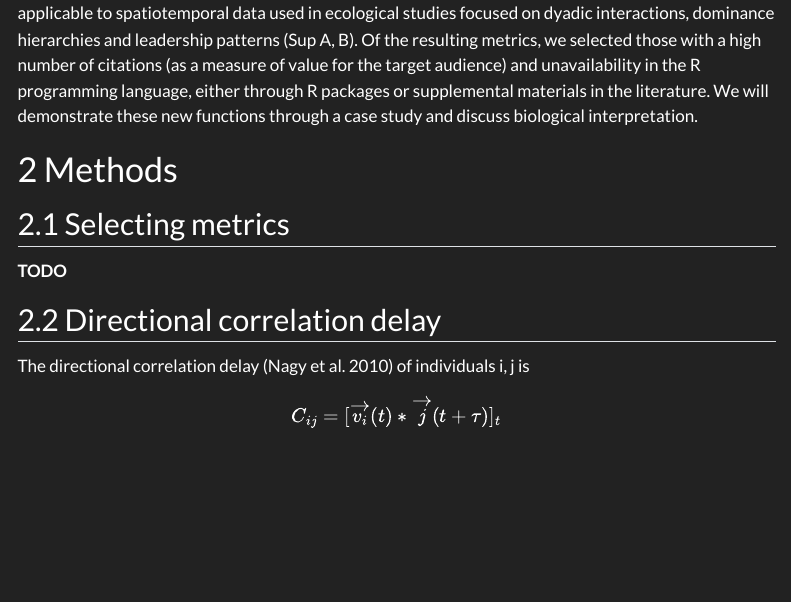
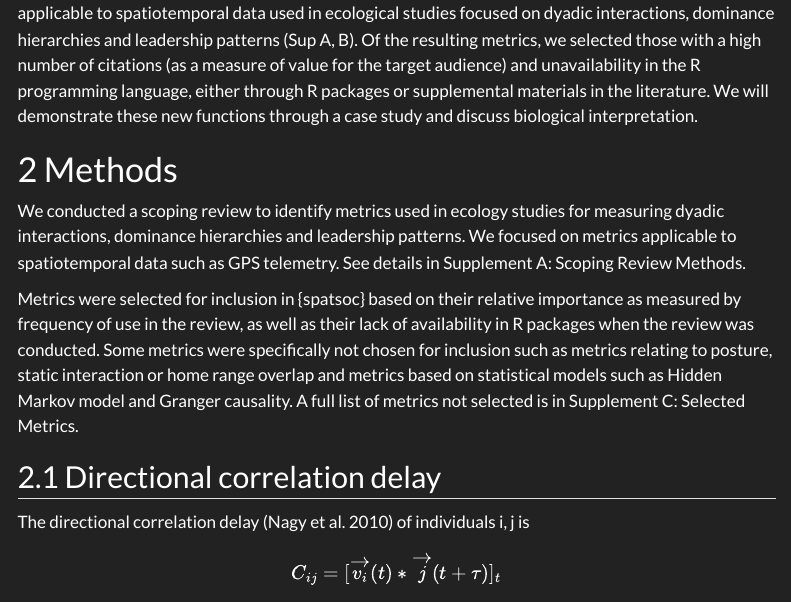
Before and after one commit to robitalec/extending-spatsoc-application-paper, a Quarto document (index.qmd): the page in a window 1100 px wide, from 1360 px down. Rendered offline with R 4.5, knitr and Pandoc in place of Quarto, with nearby package versions; code that draws random numbers runs with fixed seeds of ours; some code elsewhere in the file could not run offline; menus at the side of the page are left out.

Commit message:
note scoping

```diff
--- a/index.qmd
+++ b/index.qmd
@@ -101,8 +101,17 @@ discuss biological interpretation.
 
 # Methods
 
-## Selecting metrics
+We conducted a scoping review to identify metrics used in ecology studies for
+measuring dyadic interactions, dominance hierarchies and leadership patterns. We
+focused on metrics applicable to spatiotemporal data such as GPS telemetry. See
+details in Supplement A: Scoping Review Methods.
 
-**TODO**
+Metrics were selected for inclusion in {spatsoc} based on their relative
+importance as measured by frequency of use in the review, as well as their lack
+of availability in R packages when the review was conducted. Some metrics were
+specifically not chosen for inclusion such as metrics relating to posture,
+static interaction or home range overlap and metrics based on statistical models
+such as Hidden Markov model and Granger causality. A full list of metrics not
+selected is in Supplement C: Selected Metrics.
 
 <!--
```
Also changed, not shown: index.qmd (7 more changed lines).
